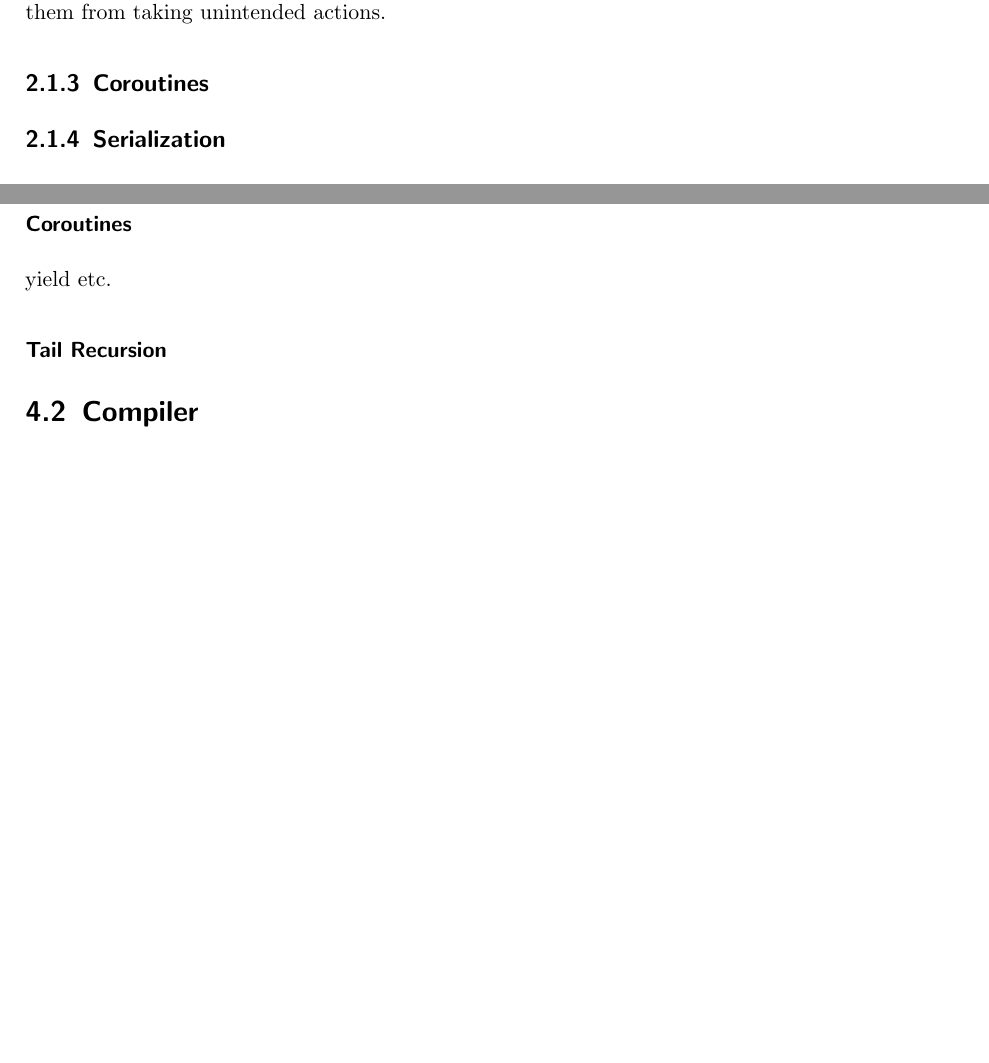
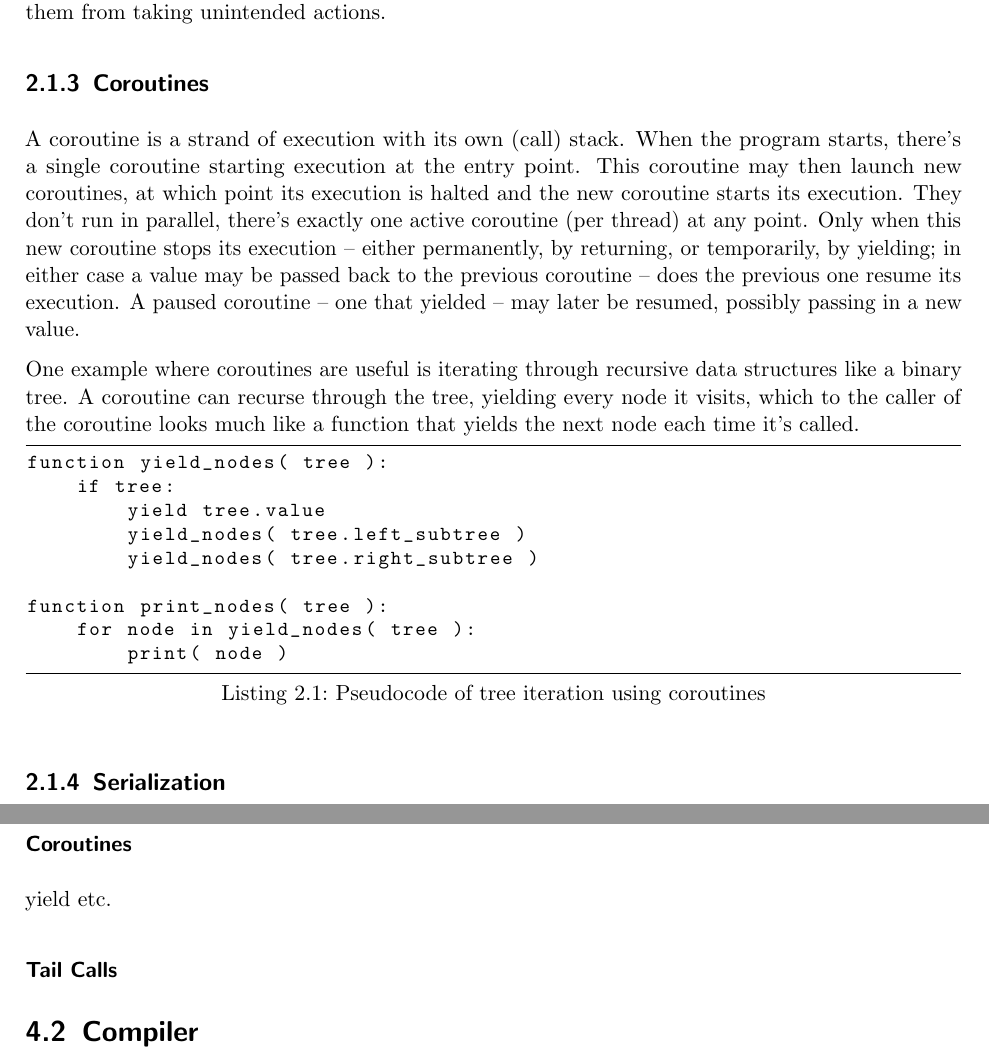
Before and after one commit to mrwonko/perseus, a LaTeX thesis (thesis/thesis_main.tex, which reads thesis/chapter/realization.tex, thesis/chapter/theory.tex): two parts of pages 7 and 12 of 27, joined at a grey line, cut so that both start at the same text, the shorter picture padded with empty space. Compiled offline with pdfLaTeX; an older LaTeX class or package is replaced by its successor.

Commit message:
coroutine explanation; notes

```diff
--- a/thesis/chapter/realization.tex
+++ b/thesis/chapter/realization.tex
@@ -82,7 +82,7 @@
 
             	yield etc.
 
-            \subsubsection{Tail Recursion}
+            \subsubsection{Tail Calls}
 
 
     \section{Compiler}
--- a/thesis/chapter/theory.tex
+++ b/thesis/chapter/theory.tex
@@ -31,9 +31,24 @@
 
 		\subsection{Coroutines}
 
-		%TODO
+		A coroutine is a strand of execution with its own (call) stack. When the program starts, there's a single coroutine starting execution at the entry point. This coroutine may then launch new coroutines, at which point its execution is halted and the new coroutine starts its execution. They don't run in parallel, there's exactly one active coroutine (per thread) at any point. Only when this new coroutine stops its execution -- either permanently, by returning, or temporarily, by yielding; in either case a value may be passed back to the previous coroutine -- does the previous one resume its execution. A paused coroutine -- one that yielded -- may later be resumed, possibly passing in a new value.
+
+		One example where coroutines are useful is iterating through recursive data structures like a binary tree. A coroutine can recurse through the tree, yielding every node it visits, which to the caller of the coroutine looks much like a function that yields the next node each time it's called.
+
+		\begin{codelisting}[caption={Pseudocode of tree iteration using coroutines}]
+function yield_nodes( tree ):
+    if tree:
+        yield tree.value
+        yield_nodes( tree.left_subtree )
+        yield_nodes( tree.right_subtree )
+
+function print_nodes( tree ):
+    for node in yield_nodes( tree ):
+        print( node )
+		\end{codelisting}
 
 		\subsection{Serialization}
+		%TODO is this the right section for this?
 
 		%TODO
 
```
Also changed, not shown: thesis/chapter/theory.tex (4 more changed lines).
